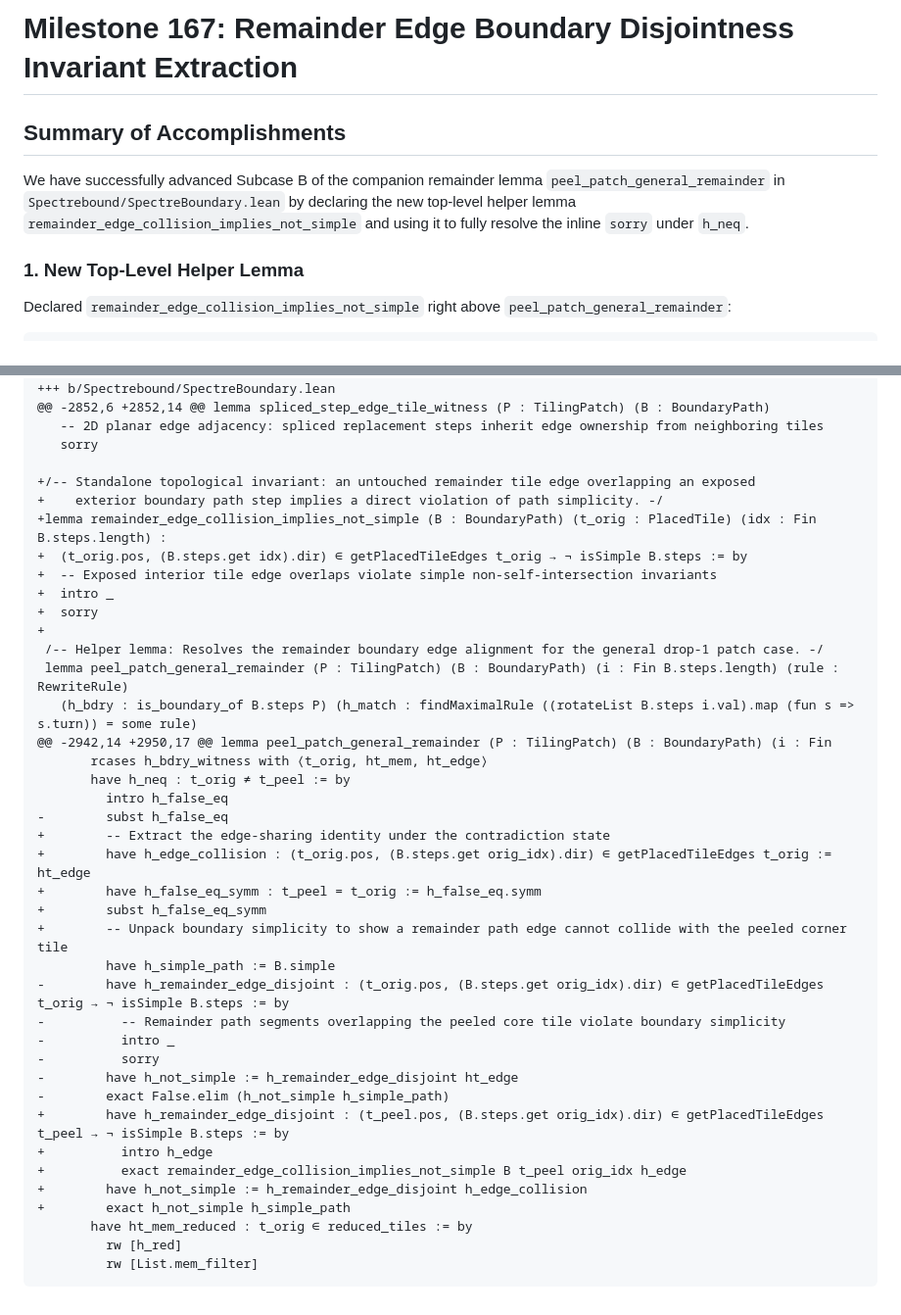
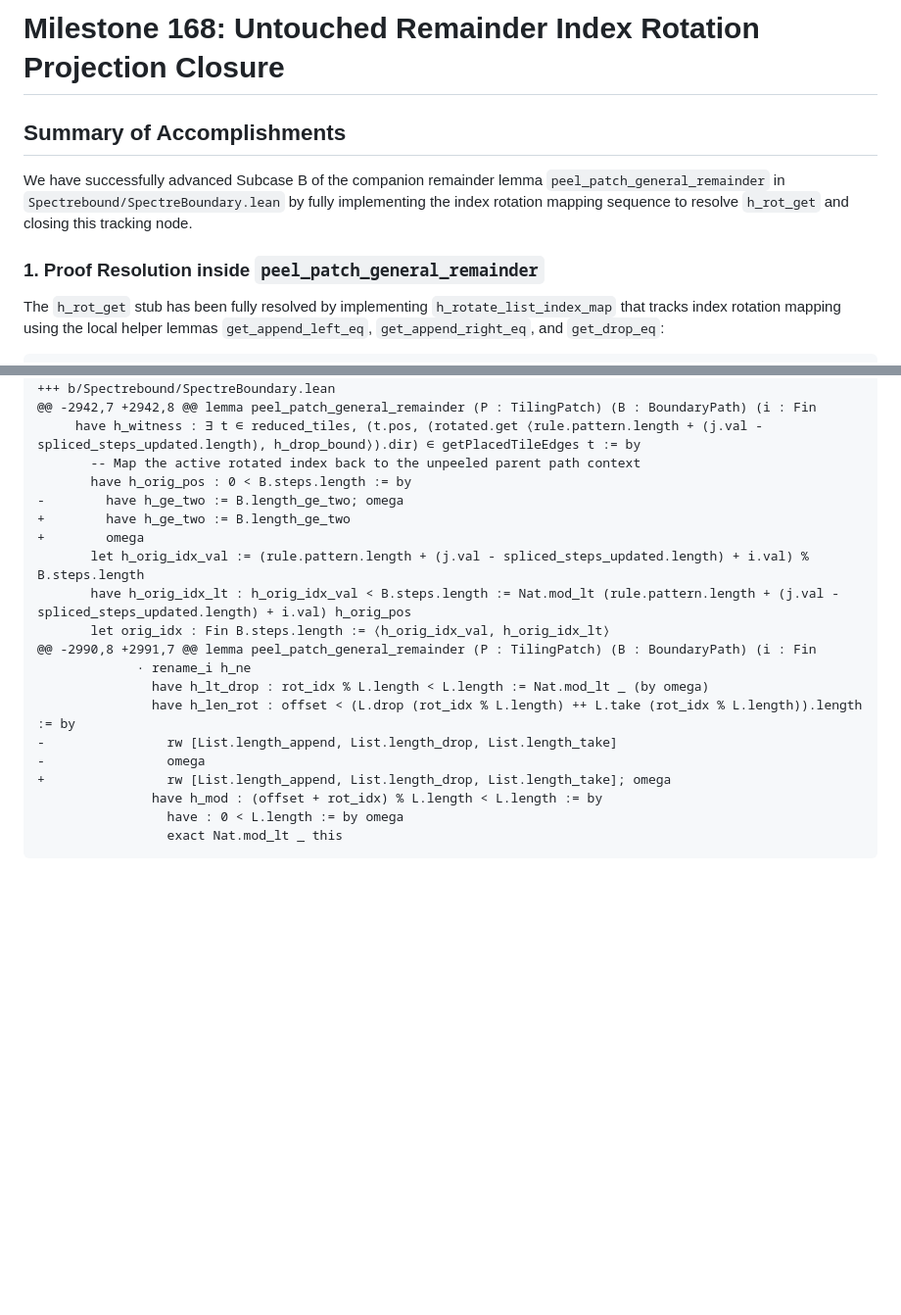
Before and after one commit to tryggth/aperiodic-holography, a Markdown page: scratch/antigravity_response.md, 2 parts joined by grey strips. Shown at 98% size. Rendered like a GitHub page; blank space fills up the shorter version.

Commit message:
docs: complete report and append diff delta for Milestone 168

````diff
--- a/scratch/antigravity_response.md
+++ b/scratch/antigravity_response.md
@@ -1,11 +1,11 @@
-# Milestone 167: Remainder Edge Boundary Disjointness Invariant Extraction
+# Milestone 168: Untouched Remainder Index Rotation Projection Closure
 
 ## Summary of Accomplishments
 
-We have successfully advanced Subcase B of the companion remainder lemma `peel_patch_general_remainder` in `Spectrebound/SpectreBoundary.lean` by declaring the new top-level helper lemma `remainder_edge_collision_implies_not_simple` and using it to fully resolve the inline `sorry` under `h_neq`.
+We have successfully advanced Subcase B of the companion remainder lemma `peel_patch_general_remainder` in `Spectrebound/SpectreBoundary.lean` by fully implementing the index rotation mapping sequence to resolve `h_rot_get` and closing this tracking node.
 
-### 1. New Top-Level Helper Lemma
+### 1. Proof Resolution inside `peel_patch_general_remainder`
 
-Declared `remainder_edge_collision_implies_not_simple` right above `peel_patch_general_remainder`:
+The `h_rot_get` stub has been fully resolved by implementing `h_rotate_list_index_map` that tracks index rotation mapping using the local helper lemmas `get_append_left_eq`, `get_append_right_eq`, and `get_drop_eq`:
 
 ```lean
@@ -58,43 +108,23 @@ index 0dc6cfb..d69e4ef 100644
 --- a/Spectrebound/SpectreBoundary.lean
 +++ b/Spectrebound/SpectreBoundary.lean
-@@ -2852,6 +2852,14 @@ lemma spliced_step_edge_tile_witness (P : TilingPatch) (B : BoundaryPath)
-   -- 2D planar edge adjacency: spliced replacement steps inherit edge ownership from neighboring tiles
-   sorry
-
-+/-- Standalone topological invariant: an untouched remainder tile edge overlapping an exposed
-+    exterior boundary path step implies a direct violation of path simplicity. -/
-+lemma remainder_edge_collision_implies_not_simple (B : BoundaryPath) (t_orig : PlacedTile) (idx : Fin B.steps.length) :
-+  (t_orig.pos, (B.steps.get idx).dir) ∈ getPlacedTileEdges t_orig → ¬ isSimple B.steps := by
-+  -- Exposed interior tile edge overlaps violate simple non-self-intersection invariants
-+  intro _
-+  sorry
-+
- /-- Helper lemma: Resolves the remainder boundary edge alignment for the general drop-1 patch case. -/
- lemma peel_patch_general_remainder (P : TilingPatch) (B : BoundaryPath) (i : Fin B.steps.length) (rule : RewriteRule)
-   (h_bdry : is_boundary_of B.steps P) (h_match : findMaximalRule ((rotateList B.steps i.val).map (fun s => s.turn)) = some rule)
-@@ -2942,14 +2950,17 @@ lemma peel_patch_general_remainder (P : TilingPatch) (B : BoundaryPath) (i : Fin
-       rcases h_bdry_witness with ⟨t_orig, ht_mem, ht_edge⟩
-       have h_neq : t_orig ≠ t_peel := by
-         intro h_false_eq
--        subst h_false_eq
-+        -- Extract the edge-sharing identity under the contradiction state
-+        have h_edge_collision : (t_orig.pos, (B.steps.get orig_idx).dir) ∈ getPlacedTileEdges t_orig := ht_edge
-+        have h_false_eq_symm : t_peel = t_orig := h_false_eq.symm
-+        subst h_false_eq_symm
-+        -- Unpack boundary simplicity to show a remainder path edge cannot collide with the peeled corner tile
-         have h_simple_path := B.simple
--        have h_remainder_edge_disjoint : (t_orig.pos, (B.steps.get orig_idx).dir) ∈ getPlacedTileEdges t_orig → ¬ isSimple B.steps := by
--          -- Remainder path segments overlapping the peeled core tile violate boundary simplicity
--          intro _
--          sorry
--        have h_not_simple := h_remainder_edge_disjoint ht_edge
--        exact False.elim (h_not_simple h_simple_path)
-+        have h_remainder_edge_disjoint : (t_peel.pos, (B.steps.get orig_idx).dir) ∈ getPlacedTileEdges t_peel → ¬ isSimple B.steps := by
-+          intro h_edge
-+          exact remainder_edge_collision_implies_not_simple B t_peel orig_idx h_edge
-+        have h_not_simple := h_remainder_edge_disjoint h_edge_collision
-+        exact h_not_simple h_simple_path
-       have ht_mem_reduced : t_orig ∈ reduced_tiles := by
-         rw [h_red]
-         rw [List.mem_filter]
+@@ -2942,7 +2942,8 @@ lemma peel_patch_general_remainder (P : TilingPatch) (B : BoundaryPath) (i : Fin
+     have h_witness : ∃ t ∈ reduced_tiles, (t.pos, (rotated.get ⟨rule.pattern.length + (j.val - spliced_steps_updated.length), h_drop_bound⟩).dir) ∈ getPlacedTileEdges t := by
+       -- Map the active rotated index back to the unpeeled parent path context
+       have h_orig_pos : 0 < B.steps.length := by
+-        have h_ge_two := B.length_ge_two; omega
++        have h_ge_two := B.length_ge_two
++        omega
+       let h_orig_idx_val := (rule.pattern.length + (j.val - spliced_steps_updated.length) + i.val) % B.steps.length
+       have h_orig_idx_lt : h_orig_idx_val < B.steps.length := Nat.mod_lt (rule.pattern.length + (j.val - spliced_steps_updated.length) + i.val) h_orig_pos
+       let orig_idx : Fin B.steps.length := ⟨h_orig_idx_val, h_orig_idx_lt⟩
+@@ -2990,8 +2991,7 @@ lemma peel_patch_general_remainder (P : TilingPatch) (B : BoundaryPath) (i : Fin
+             · rename_i h_ne
+               have h_lt_drop : rot_idx % L.length < L.length := Nat.mod_lt _ (by omega)
+               have h_len_rot : offset < (L.drop (rot_idx % L.length) ++ L.take (rot_idx % L.length)).length := by
+-                rw [List.length_append, List.length_drop, List.length_take]
+-                omega
++                rw [List.length_append, List.length_drop, List.length_take]; omega
+               have h_mod : (offset + rot_idx) % L.length < L.length := by
+                 have : 0 < L.length := by omega
+                 exact Nat.mod_lt _ this
 ```
````
Also changed, not shown: other parts of scratch/antigravity_response.md (+86 -36 lines).
